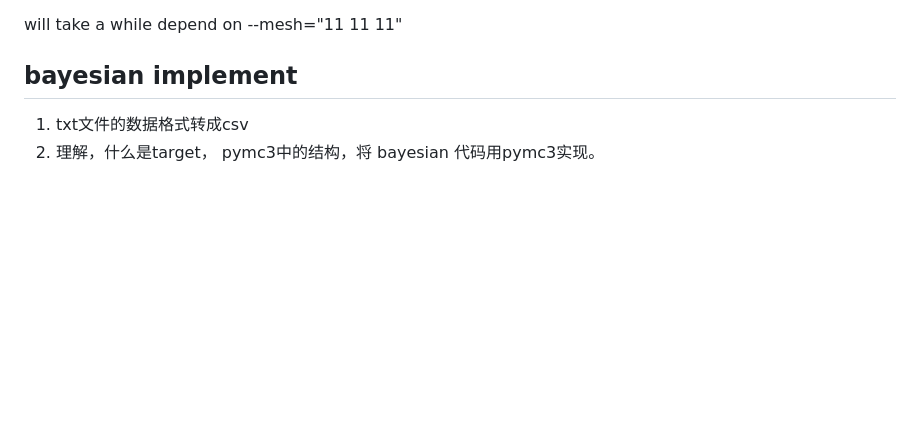
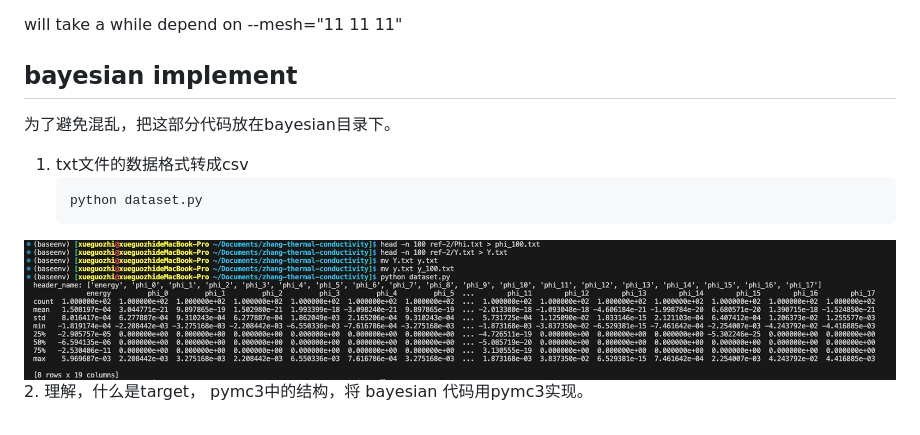
Before and after one commit to Tinrry/thermal_conductivity, a Markdown page: readme.md, the part around the change. GitHub-like rendering; pictures changed too: image.png (added); blank space fills up the shorter version.

````diff
--- a/readme.md
+++ b/readme.md
@@ -28,5 +28,10 @@ will take a while depend on --mesh="11 11 11"
 
 
 ## bayesian implement
+为了避免混乱，把这部分代码放在bayesian目录下。
 1. txt文件的数据格式转成csv
+   ```
+   python dataset.py
+   ```
+  ![alt text](image.png)
 2. 理解，什么是target， pymc3中的结构，将 bayesian 代码用pymc3实现。
````
Also changed, not shown: 10 other files.
